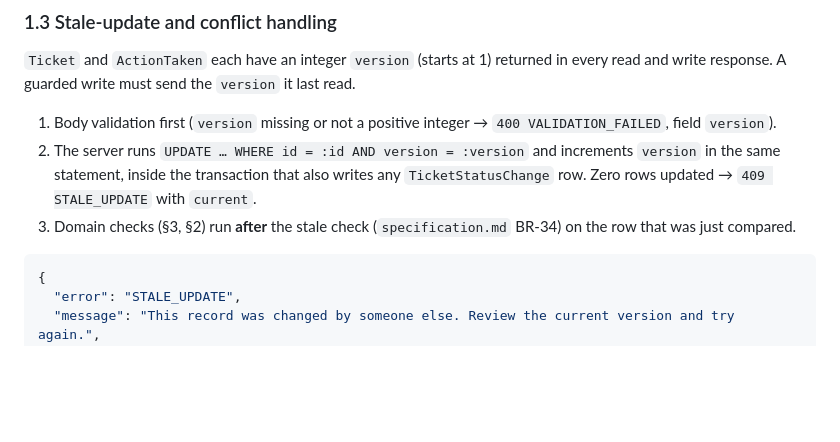
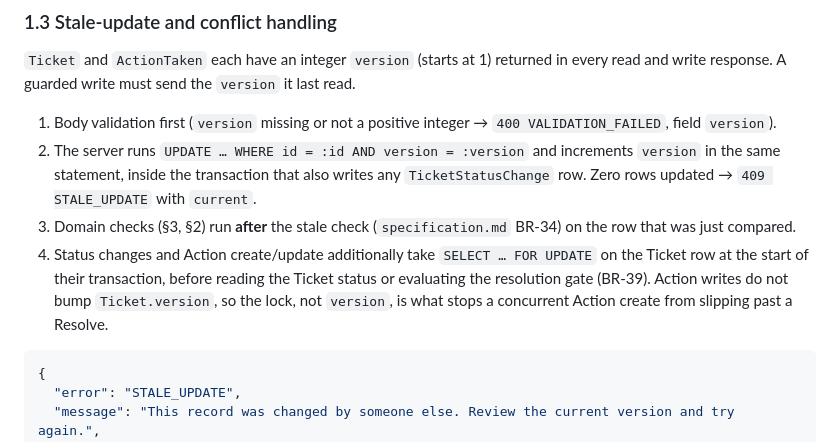
Before and after one commit to N0TAW00D/TokTickIT, a Markdown page: docs/lab-04/api-spec.md, the part around the change. Rendered like a GitHub page; blank space fills up the shorter version.

````diff
--- a/docs/lab-04/api-spec.md
+++ b/docs/lab-04/api-spec.md
@@ -48,6 +48,10 @@ response. A guarded write must send the `version` it last read.
    → `409 STALE_UPDATE` with `current`.
 3. Domain checks (§3, §2) run **after** the stale check (`specification.md` BR-34) on the row that was
    just compared.
+4. Status changes and Action create/update additionally take `SELECT … FOR UPDATE` on the Ticket row at
+   the start of their transaction, before reading the Ticket status or evaluating the resolution gate
+   (BR-39). Action writes do not bump `Ticket.version`, so the lock, not `version`, is what stops a
+   concurrent Action create from slipping past a Resolve.
 
 ```json
 {
````
Also changed, not shown: docs/lab-04/specification.md (+3 -1 lines), docs/lab-04/tests.md (+1 -0 lines).
